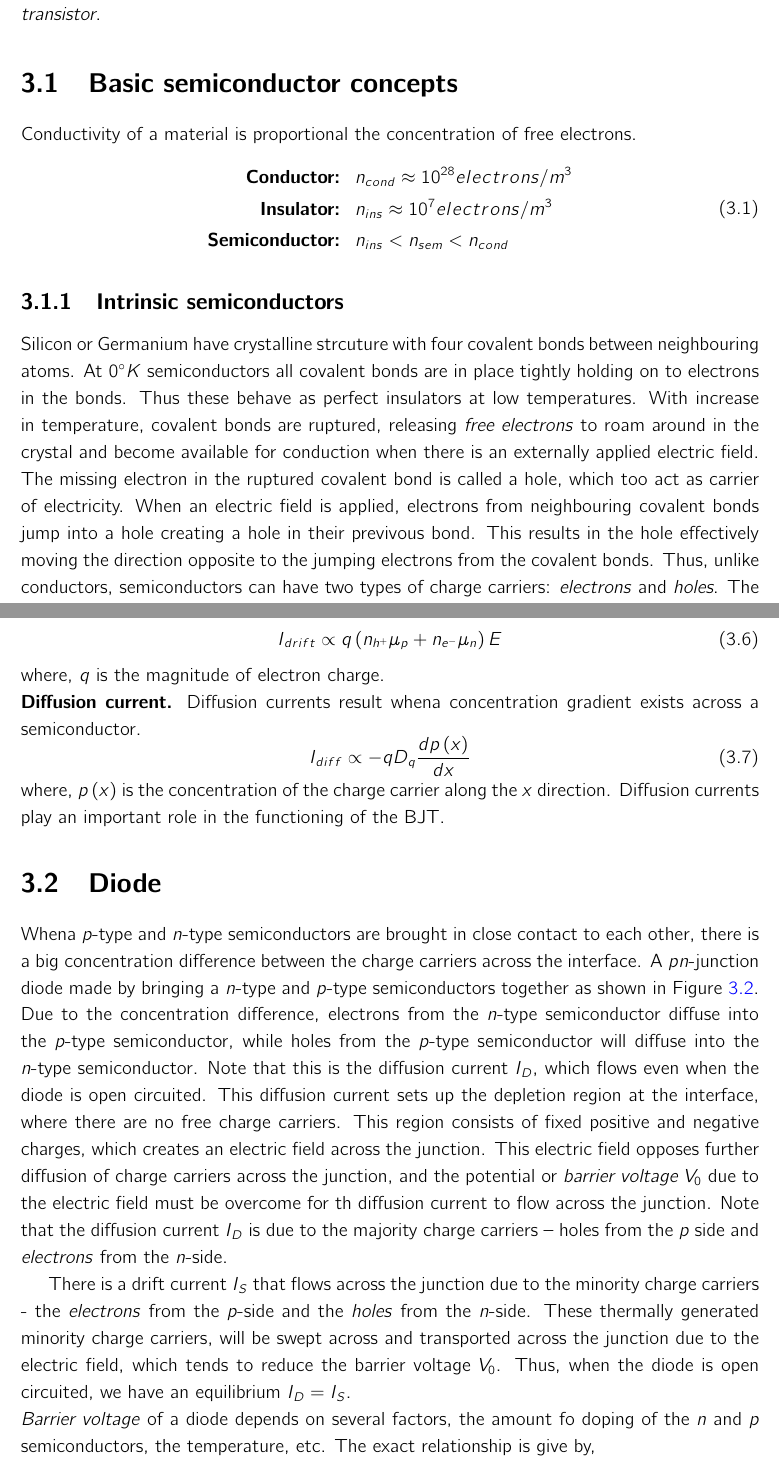
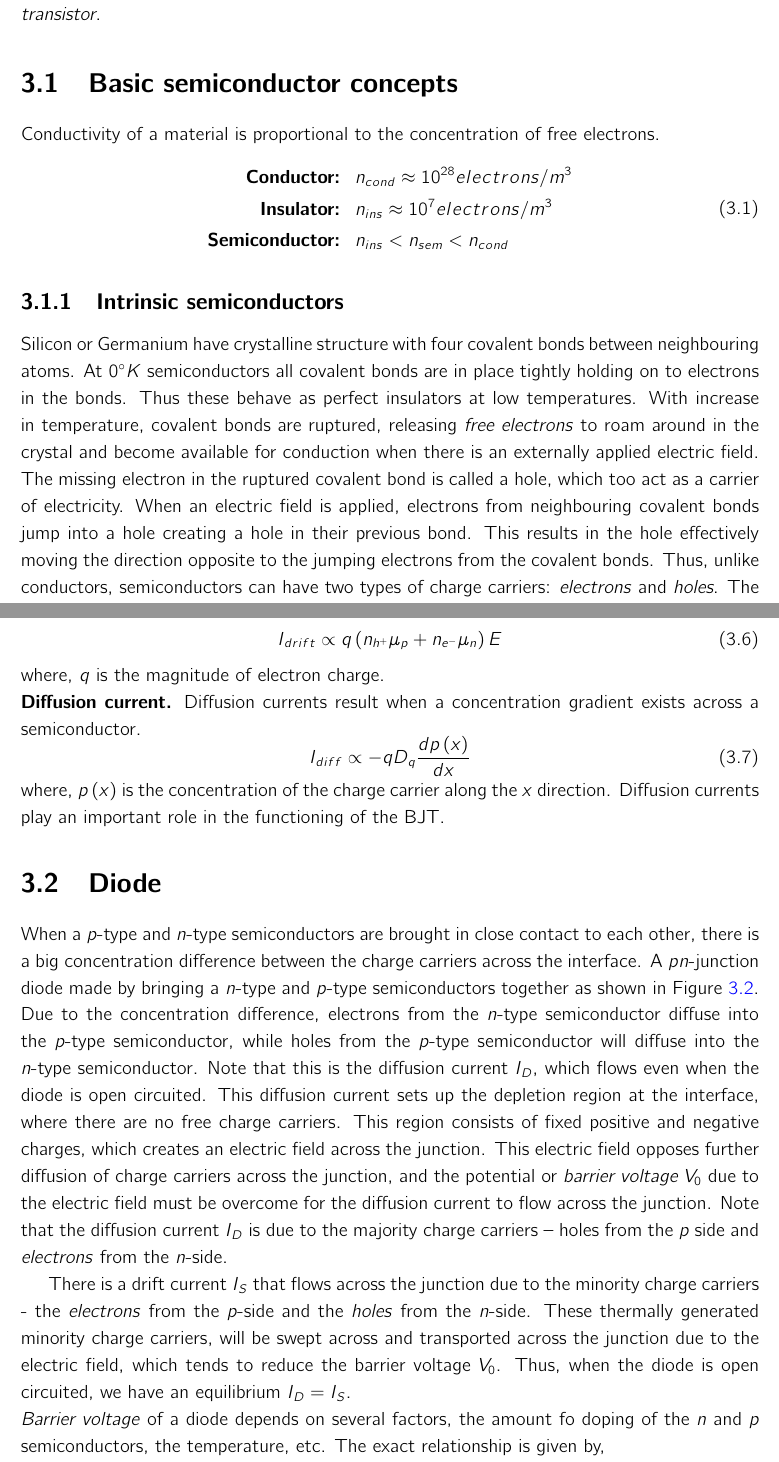
Before and after one commit to siva82kb/mechatronics_for_re, a LaTeX book (lecture_notes/mechatronics.tex, which reads lecture_notes/chapter/02electronics_review.tex): two parts of pages 33 and 35 of 40, joined at a grey line, cut so that both start at the same text. Compiled offline with pdfLaTeX.

Commit message:
chapter 2_changes

```diff
--- a/lecture_notes/chapter/02electronics_review.tex
+++ b/lecture_notes/chapter/02electronics_review.tex
@@ -11,7 +11,7 @@ This chapter is a quick review of basic electronics. The previous chapter involv
 \end{figure}
 
 \section{Basic semiconductor concepts}
-Conductivity of a material is proportional the concentration of free electrons.
+Conductivity of a material is proportional to the concentration of free electrons.
 \begin{equation}
     \begin{split}
     \textbf{Conductor: }\,\, & n_{cond} \approx 10^{28} electrons/m^3 \\
@@ -22,7 +22,7 @@ Conductivity of a material is proportional the concentration of free electrons.
 \end{equation}
 
 \subsection{Intrinsic semiconductors}
-Silicon or Germanium have crystalline strcuture with four covalent bonds between neighbouring atoms. At $0^\circ K$ semiconductors all covalent bonds are in place tightly holding on to electrons in the bonds. Thus these behave as perfect insulators at low temperatures. With increase in temperature, covalent bonds are ruptured, releasing \textit{free electrons} to roam around in the crystal and become available for conduction when there is an externally applied electric field. The missing electron in the ruptured covalent bond is called a \text{hole}, which too act as carrier of electricity. When an electric field is applied, electrons from neighbouring covalent bonds jump into a hole creating a hole in their previvous bond. This results in the hole effectively moving the direction opposite to the jumping electrons from the covalent bonds. Thus, unlike conductors, semiconductors can have two types of charge carriers: \textit{electrons} and \textit{holes}. The concentration of free electrons and holes in a semiconductor determines it conductivity, which is controlled by temperature. In intrinsic semiconductors, the concentration of free electrons and holes is equal, i.e. $n_{e^-} = n_{h^+} = n_i$. This concentration is given by,
+Silicon or Germanium have crystalline structure with four covalent bonds between neighbouring atoms. At $0^\circ K$ semiconductors all covalent bonds are in place tightly holding on to electrons in the bonds. Thus these behave as perfect insulators at low temperatures. With increase in temperature, covalent bonds are ruptured, releasing \textit{free electrons} to roam around in the crystal and become available for conduction when there is an externally applied electric field. The missing electron in the ruptured covalent bond is called a \text{hole}, which too act as a carrier of electricity. When an electric field is applied, electrons from neighbouring covalent bonds jump into a hole creating a hole in their previous bond. This results in the hole effectively moving the direction opposite to the jumping electrons from the covalent bonds. Thus, unlike conductors, semiconductors can have two types of charge carriers: \textit{electrons} and \textit{holes}. The concentration of free electrons and holes in a semiconductor determines its conductivity, which is controlled by temperature. In intrinsic semiconductors, the concentration of free electrons and holes is equal, i.e. $n_{e^-} = n_{h^+} = n_i$. This concentration is given by,
 \begin{equation}
     n_i = B \, T^{3/2} \, e^{-\frac{E_g}{k_B T}}
     \label{eq:ch03-intrinsic-elec-conc}
@@ -63,7 +63,7 @@ This constitute a drift current through the semiconductor given by the following
 \end{equation}
 where, $q$ is the magnitude of electron charge.
 
-\noindent\textbf{Diffusion current.} Diffusion currents result whena concentration gradient exists across a semiconductor.
+\noindent\textbf{Diffusion current.} Diffusion currents result when a concentration gradient exists across a semiconductor.
 \begin{equation}
     I_{diff} \propto -q D_q \frac{d p\left(x\right)}{dx}
     \label{eq:ch03-diff-current}
@@ -71,11 +71,11 @@ where, $q$ is the magnitude of electron charge.
 where, $p\left(x\right)$ is the concentration of the charge carrier along the $x$ direction. Diffusion currents play an important role in the functioning of the BJT.
 
 \section{Diode}
-Whena  $p$-type and $n$-type semiconductors are brought in close contact to each other, there is a big concentration difference between the charge carriers across the interface. A $pn$-junction diode made by bringing a $n$-type and $p$-type semiconductors together as shown in Figure~\ref{fig:03-02}. Due to the concentration difference, electrons from the $n$-type semiconductor diffuse into the $p$-type semiconductor, while holes from the $p$-type semiconductor will diffuse into the $n$-type semiconductor. Note that this is the diffusion current $I_D$, which flows even when the diode is open circuited. This diffusion current sets up the depletion region at the interface, where there are no free charge carriers. This region consists of fixed positive and negative charges, which creates an electric field across the junction. This electric field opposes further diffusion of charge carriers across the junction, and the potential or \textit{barrier voltage} $V_0$ due to the electric field must be overcome for th diffusion current to flow across the junction. Note that the diffusion current $I_D$ is due to the majority charge carriers -- \text{holes} from the $p$ side and \textit{electrons} from the $n$-side.
+When a  $p$-type and $n$-type semiconductors are brought in close contact to each other, there is a big concentration difference between the charge carriers across the interface. A $pn$-junction diode made by bringing a $n$-type and $p$-type semiconductors together as shown in Figure~\ref{fig:03-02}. Due to the concentration difference, electrons from the $n$-type semiconductor diffuse into the $p$-type semiconductor, while holes from the $p$-type semiconductor will diffuse into the $n$-type semiconductor. Note that this is the diffusion current $I_D$, which flows even when the diode is open circuited. This diffusion current sets up the depletion region at the interface, where there are no free charge carriers. This region consists of fixed positive and negative charges, which creates an electric field across the junction. This electric field opposes further diffusion of charge carriers across the junction, and the potential or \textit{barrier voltage} $V_0$ due to the electric field must be overcome for the diffusion current to flow across the junction. Note that the diffusion current $I_D$ is due to the majority charge carriers -- \text{holes} from the $p$ side and \textit{electrons} from the $n$-side.
 
 There is a drift current $I_S$ that flows across the junction due to the minority charge carriers - the \textit{electrons} from the $p$-side and the \textit{holes} from the $n$-side. These thermally generated minority charge carriers, will be swept across and transported across the junction due to the electric field, which tends to reduce the barrier voltage $V_0$. Thus, when the diode is open circuited, we have an equilibrium $I_D = I_S$.
 
-\noindent\textit{Barrier voltage} of a diode depends on several factors, the amount fo doping of the $n$ and $p$ semiconductors, the temperature, etc. The exact relationship is give by,
+\noindent\textit{Barrier voltage} of a diode depends on several factors, the amount fo doping of the $n$ and $p$ semiconductors, the temperature, etc. The exact relationship is given by,
 \begin{equation}
     V_0 = V_T \ln\left(\frac{N_A N_D}{n_i^2}\right)
     \label{eq:ch03-barrier-volt}
```
Also changed, not shown: lecture_notes/chapter/01basic_circuit_theory.tex (+1 -1 lines), lecture_notes/chapter/02electronics_review.tex (8 more changed lines).
